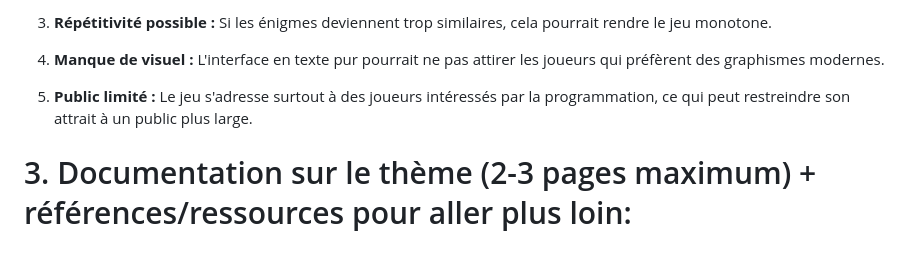
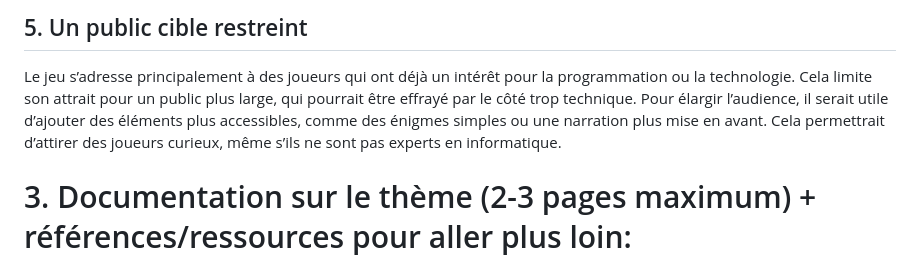
Before and after one commit to nathanverdier/SeriousGame, a Markdown page: point_etape.md, the part around one of its changes. Drawn GitHub-style.

```diff
--- a/point_etape.md
+++ b/point_etape.md
@@ -47,9 +57,7 @@ Les passionnés de technologie, de programmation et de jeux de réflexion.
 
-3. **Répétitivité possible :** Si les énigmes deviennent trop similaires, cela pourrait rendre le jeu monotone.
+## 5. Un public cible restreint
+Le jeu s’adresse principalement à des joueurs qui ont déjà un intérêt pour la programmation ou la technologie. Cela limite son attrait pour un public plus large, qui pourrait être effrayé par le côté trop technique. Pour élargir l’audience, il serait utile d’ajouter des éléments plus accessibles, comme des énigmes simples ou une narration plus mise en avant. Cela permettrait d’attirer des joueurs curieux, même s’ils ne sont pas experts en informatique.
 
-4. **Manque de visuel :** L'interface en texte pur pourrait ne pas attirer les joueurs qui préfèrent des graphismes modernes.
-
-5. **Public limité :** Le jeu s'adresse surtout à des joueurs intéressés par la programmation, ce qui peut restreindre son attrait à un public plus large.
 
 # 3. Documentation sur le thème (2-3 pages maximum) + références/ressources pour aller plus loin:
 **Documentation sur le thème : "Le Virus Souverain"**
```
Also changed, not shown: other parts of point_etape.md (+19 -9 lines).
